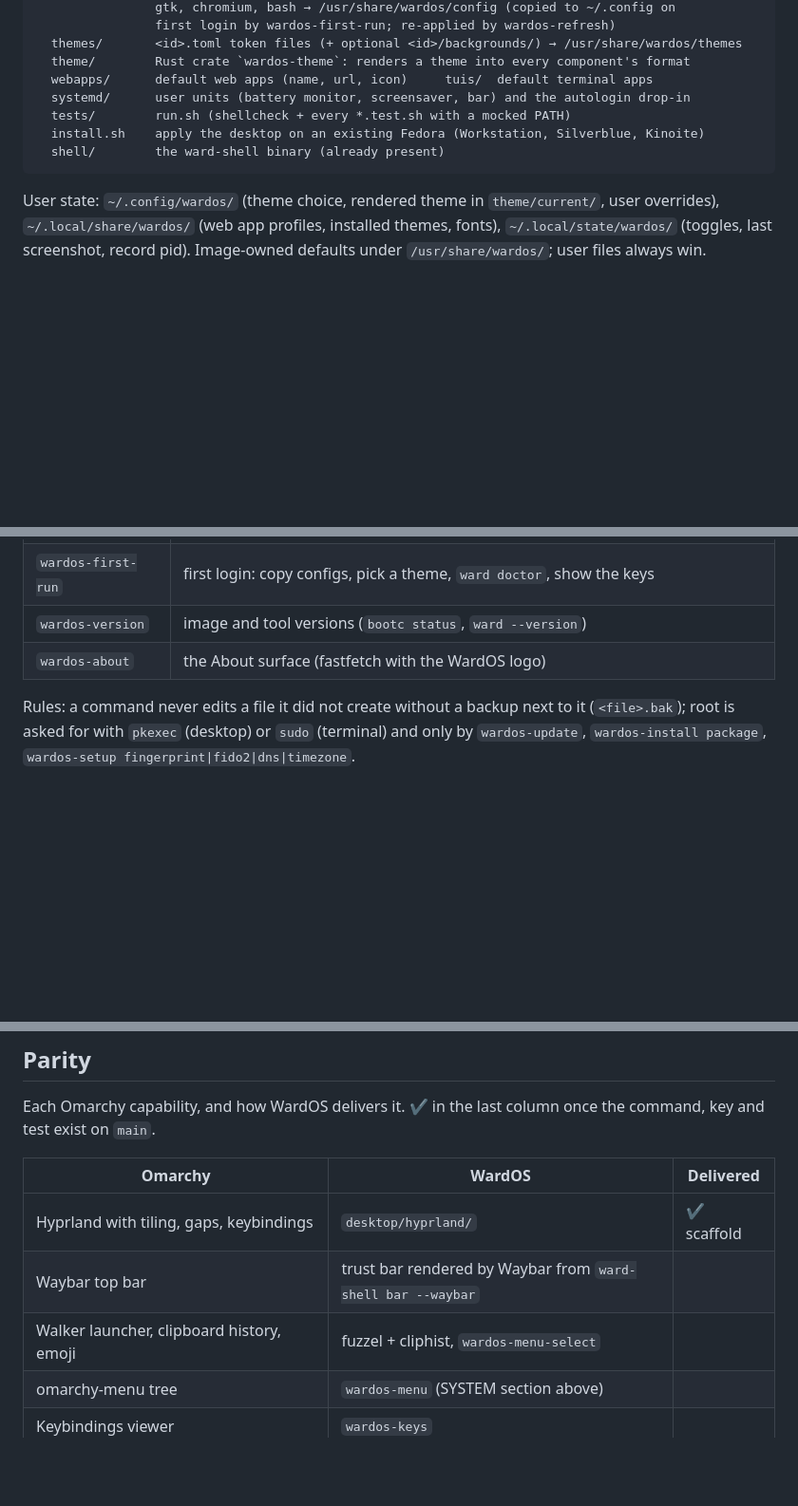
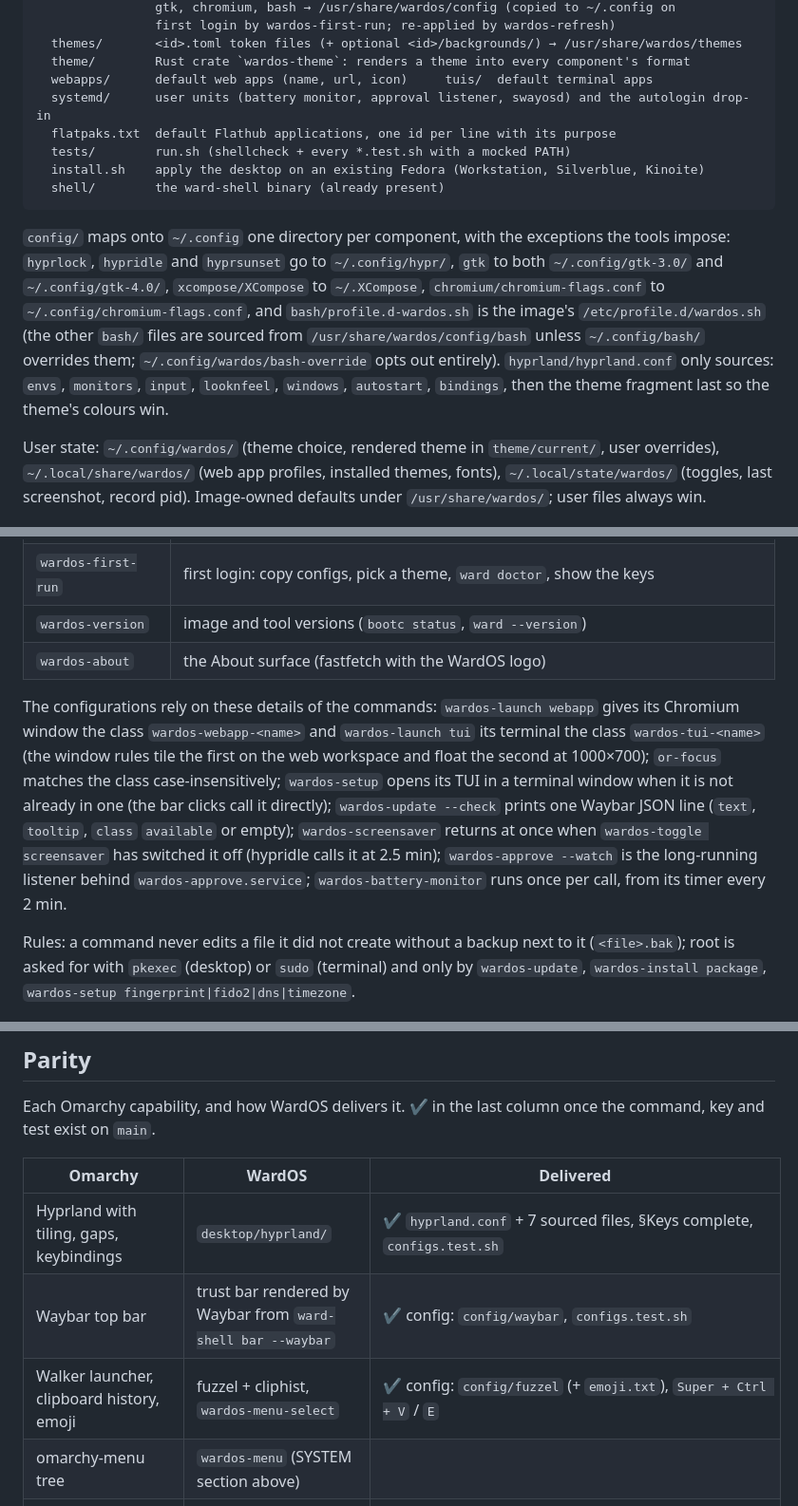
Before and after one commit to hexrift/WardOS, a Markdown page: docs/desktop.md, 3 parts joined by grey strips. Shown at 95% size. Drawn GitHub-style; blank space fills up the shorter version.

````diff
--- a/docs/desktop.md
+++ b/docs/desktop.md
@@ -26,11 +26,22 @@ desktop/
   themes/       <id>.toml token files (+ optional <id>/backgrounds/) → /usr/share/wardos/themes
   theme/        Rust crate `wardos-theme`: renders a theme into every component's format
   webapps/      default web apps (name, url, icon)     tuis/  default terminal apps
-  systemd/      user units (battery monitor, screensaver, bar) and the autologin drop-in
+  systemd/      user units (battery monitor, approval listener, swayosd) and the autologin drop-in
+  flatpaks.txt  default Flathub applications, one id per line with its purpose
   tests/        run.sh (shellcheck + every *.test.sh with a mocked PATH)
   install.sh    apply the desktop on an existing Fedora (Workstation, Silverblue, Kinoite)
   shell/        the ward-shell binary (already present)
 ```
+
+`config/` maps onto `~/.config` one directory per component, with the exceptions the
+tools impose: `hyprlock`, `hypridle` and `hyprsunset` go to `~/.config/hypr/`, `gtk` to
+both `~/.config/gtk-3.0/` and `~/.config/gtk-4.0/`, `xcompose/XCompose` to `~/.XCompose`,
+`chromium/chromium-flags.conf` to `~/.config/chromium-flags.conf`, and
+`bash/profile.d-wardos.sh` is the image's `/etc/profile.d/wardos.sh` (the other `bash/`
+files are sourced from `/usr/share/wardos/config/bash` unless `~/.config/bash/` overrides
+them; `~/.config/wardos/bash-override` opts out entirely). `hyprland/hyprland.conf` only
+sources: `envs`, `monitors`, `input`, `looknfeel`, `windows`, `autostart`, `bindings`, then
+the theme fragment last so the theme's colours win.
 
 User state: `~/.config/wardos/` (theme choice, rendered theme in `theme/current/`, user
 overrides), `~/.local/share/wardos/` (web app profiles, installed themes, fonts),
@@ -70,6 +81,17 @@ menu path is scriptable and testable.
 | `wardos-version` | image and tool versions (`bootc status`, `ward --version`) |
 | `wardos-about` | the About surface (fastfetch with the WardOS logo) |
 
+The configurations rely on these details of the commands: `wardos-launch webapp` gives
+its Chromium window the class `wardos-webapp-<name>` and `wardos-launch tui` its terminal
+the class `wardos-tui-<name>` (the window rules tile the first on the web workspace and
+float the second at 1000×700); `or-focus` matches the class case-insensitively;
+`wardos-setup` opens its TUI in a terminal window when it is not already in one (the
+bar clicks call it directly); `wardos-update --check` prints one Waybar JSON line
+(`text`, `tooltip`, `class` `available` or empty); `wardos-screensaver` returns at once
+when `wardos-toggle screensaver` has switched it off (hypridle calls it at 2.5 min);
+`wardos-approve --watch` is the long-running listener behind `wardos-approve.service`;
+`wardos-battery-monitor` runs once per call, from its timer every 2 min.
+
 Rules: a command never edits a file it did not create without a backup next to it
 (`<file>.bak`); root is asked for with `pkexec` (desktop) or `sudo` (terminal) and only
 by `wardos-update`, `wardos-install package`, `wardos-setup fingerprint|fido2|dns|timezone`.
@@ -162,9 +206,9 @@ command, key and test exist on `main`.
 
 | Omarchy | WardOS | Delivered |
 | --- | --- | --- |
-| Hyprland with tiling, gaps, keybindings | `desktop/hyprland/` | ✔ scaffold |
-| Waybar top bar | trust bar rendered by Waybar from `ward-shell bar --waybar` | |
-| Walker launcher, clipboard history, emoji | fuzzel + cliphist, `wardos-menu-select` | |
+| Hyprland with tiling, gaps, keybindings | `desktop/hyprland/` | ✔ `hyprland.conf` + 7 sourced files, §Keys complete, `configs.test.sh` |
+| Waybar top bar | trust bar rendered by Waybar from `ward-shell bar --waybar` | ✔ config: `config/waybar`, `configs.test.sh` |
+| Walker launcher, clipboard history, emoji | fuzzel + cliphist, `wardos-menu-select` | ✔ config: `config/fuzzel` (+ `emoji.txt`), `Super + Ctrl + V` / `E` |
 | omarchy-menu tree | `wardos-menu` (SYSTEM section above) | |
 | Keybindings viewer | `wardos-keys` | |
 | Themes (set, next, install, remove, backgrounds) | `wardos-theme`, TOML tokens rendered per component | |
````
Also changed, not shown: other parts of docs/desktop.md (+36 -14 lines).
